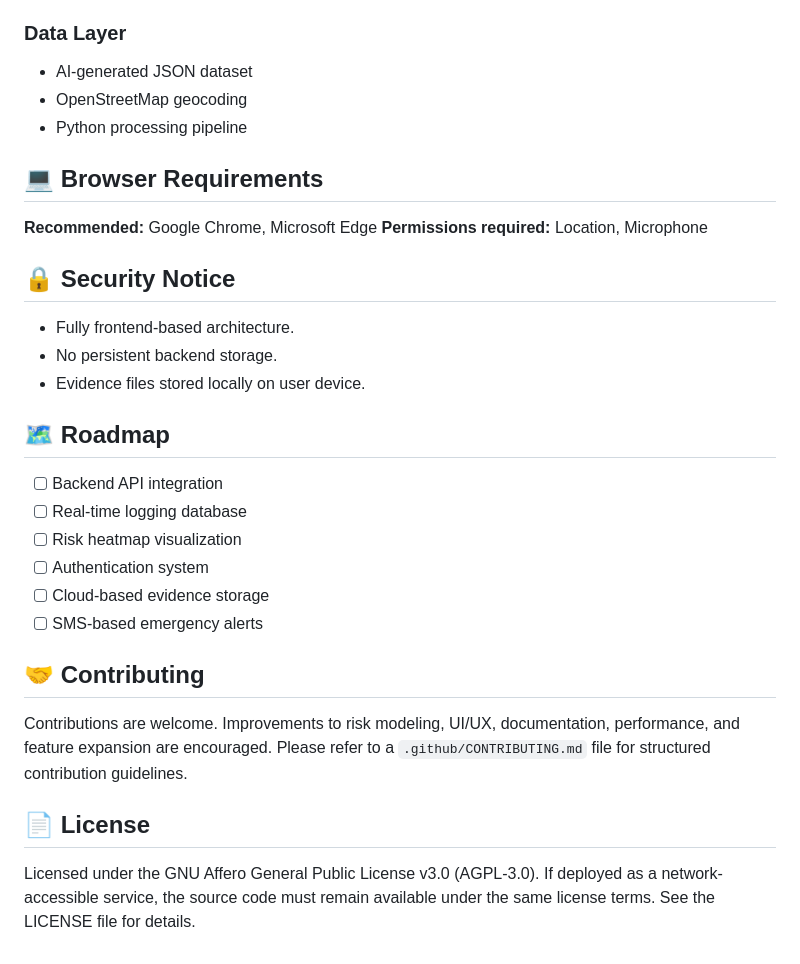
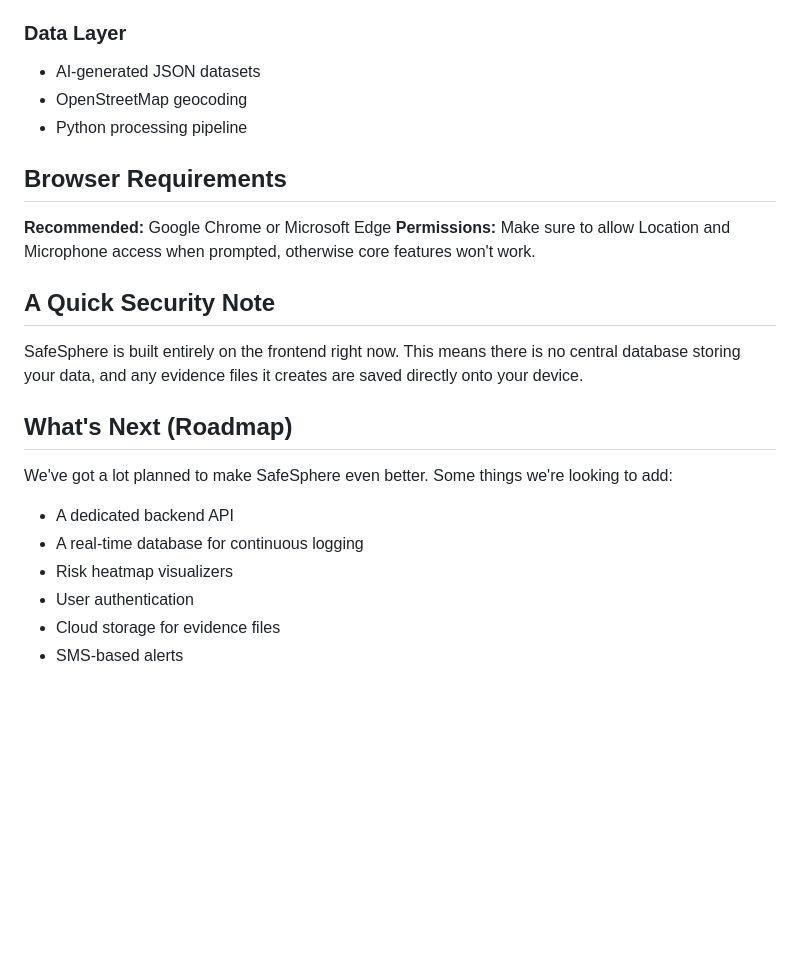
Before and after one commit to Nishitha2006/SafeSphere, a Markdown page: README.md, the part around one of its changes. Rendered like a GitHub page; blank space fills up the shorter version.

```diff
--- a/README.md
+++ b/README.md
@@ -145,32 +138,23 @@ This process reads articles, extracts risk locations, geocodes coordinates, and
 - Web Share API
 
 ### Data Layer
-- AI-generated JSON dataset
+- AI-generated JSON datasets
 - OpenStreetMap geocoding
 - Python processing pipeline
 
-## 💻 Browser Requirements
+## Browser Requirements
 
-**Recommended:** Google Chrome, Microsoft Edge
-**Permissions required:** Location, Microphone
+**Recommended:** Google Chrome or Microsoft Edge
+**Permissions:** Make sure to allow Location and Microphone access when prompted, otherwise core features won't work.
 
-## 🔒 Security Notice
-- Fully frontend-based architecture.
-- No persistent backend storage.
-- Evidence files stored locally on user device.
+## A Quick Security Note
+SafeSphere is built entirely on the frontend right now. This means there is no central database storing your data, and any evidence files it creates are saved directly onto your device.
 
-## 🗺️ Roadmap
-- [ ] Backend API integration
-- [ ] Real-time logging database
-- [ ] Risk heatmap visualization
-- [ ] Authentication system
-- [ ] Cloud-based evidence storage
-- [ ] SMS-based emergency alerts
-
-## 🤝 Contributing
-Contributions are welcome. Improvements to risk modeling, UI/UX, documentation, performance, and feature expansion are encouraged.
-Please refer to a `.github/CONTRIBUTING.md` file for structured contribution guidelines.
-
-## 📄 License
-Licensed under the GNU Affero General Public License v3.0 (AGPL-3.0).
-If deployed as a network-accessible service, the source code must remain available under the same license terms. See the LICENSE file for details.
+## What's Next (Roadmap)
+We've got a lot planned to make SafeSphere even better. Some things we're looking to add:
+- A dedicated backend API
+- A real-time database for continuous logging
+- Risk heatmap visualizers
+- User authentication
+- Cloud storage for evidence files
+- SMS-based alerts
```
Also changed, not shown: other parts of README.md (+48 -55 lines).
